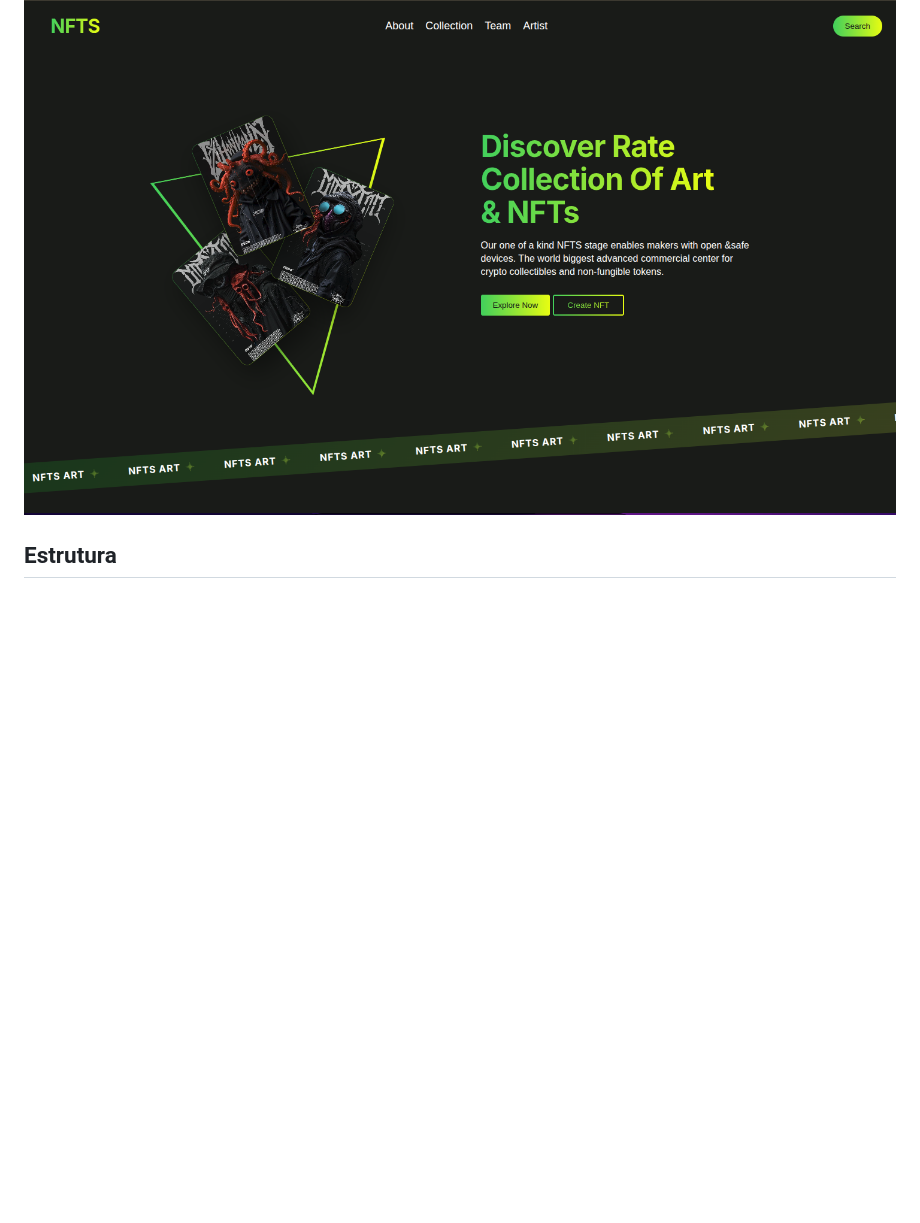
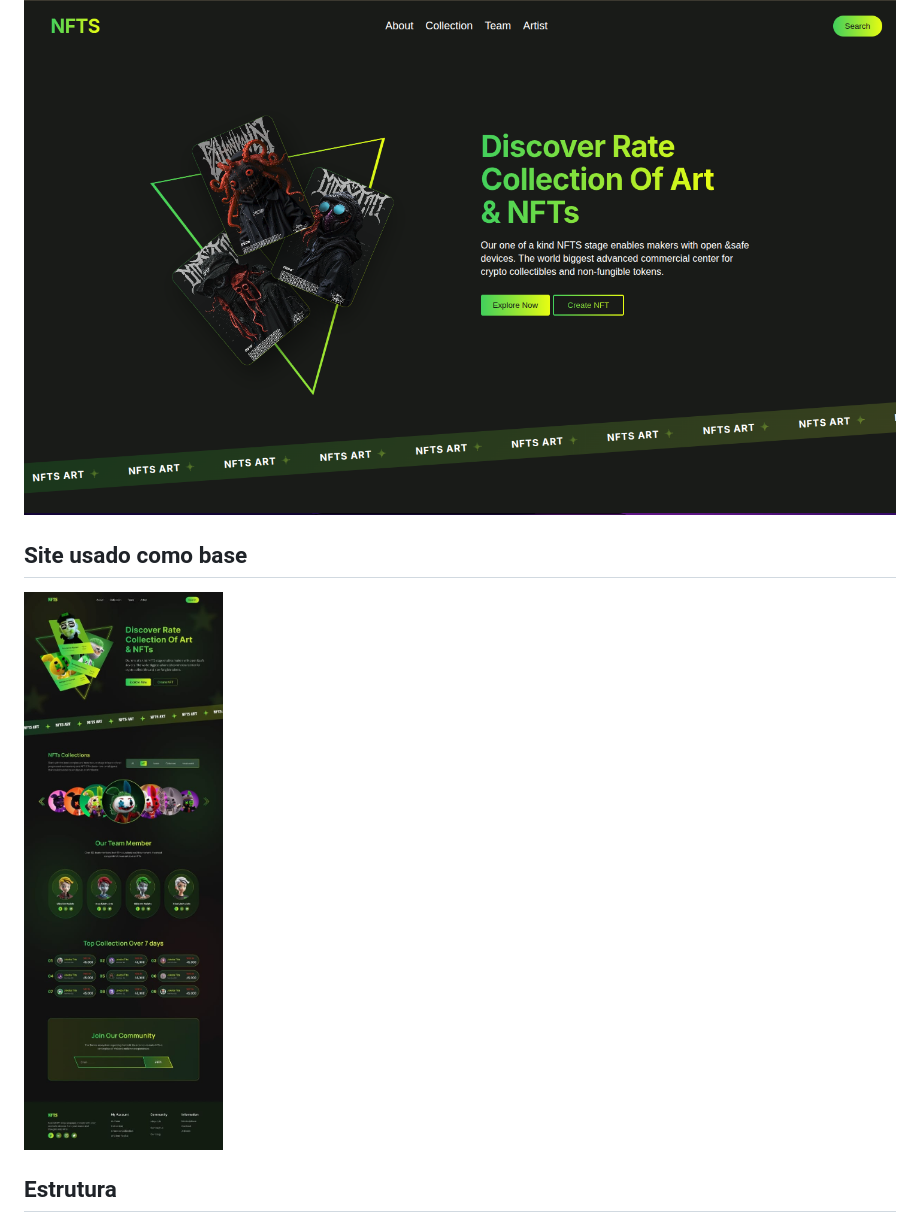
Before and after one commit to Souzax007/NFTs, a Markdown page: README.md, the part around the change. Drawn GitHub-style; pictures changed too: site_base.jpeg (added); blank space fills up the shorter version.

Commit message:
Adicionado site base no readme.

```diff
--- a/README.md
+++ b/README.md
@@ -3,6 +3,9 @@
 Este projeto é um layout de site simples em HTML, CSS e JavaScript.
 
 ![Ilustração do site](nfts.png)
+
+## Site usado como base
+![Ilustração do site](site_base.jpeg)
 
 ## Estrutura
 
```
